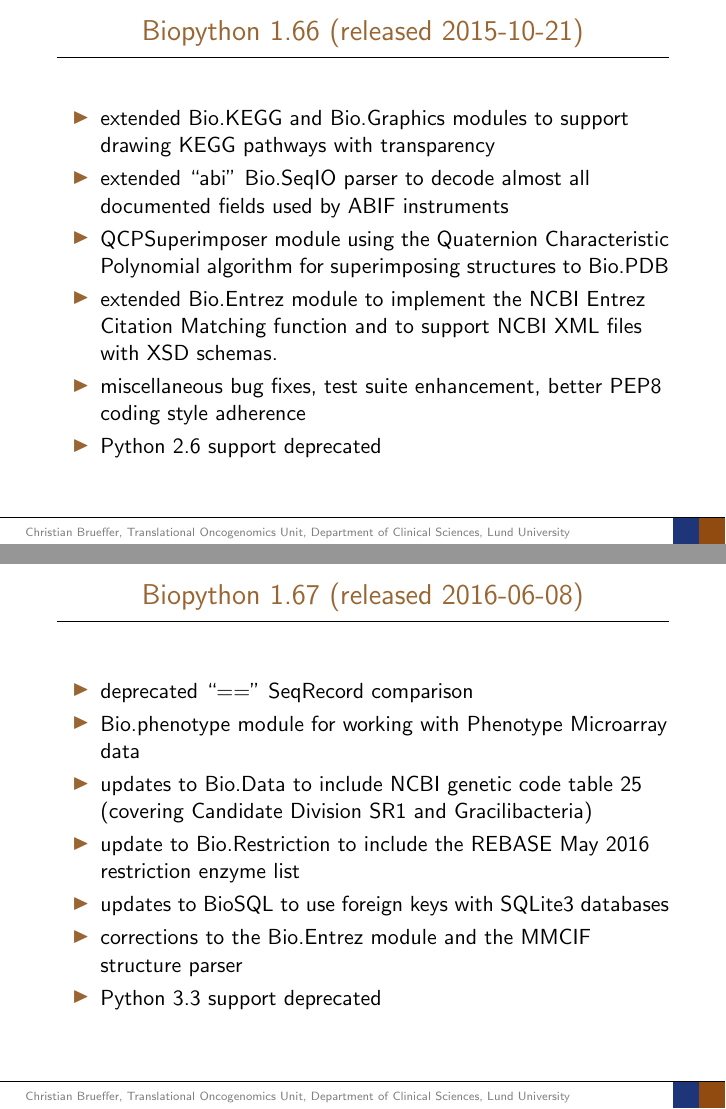
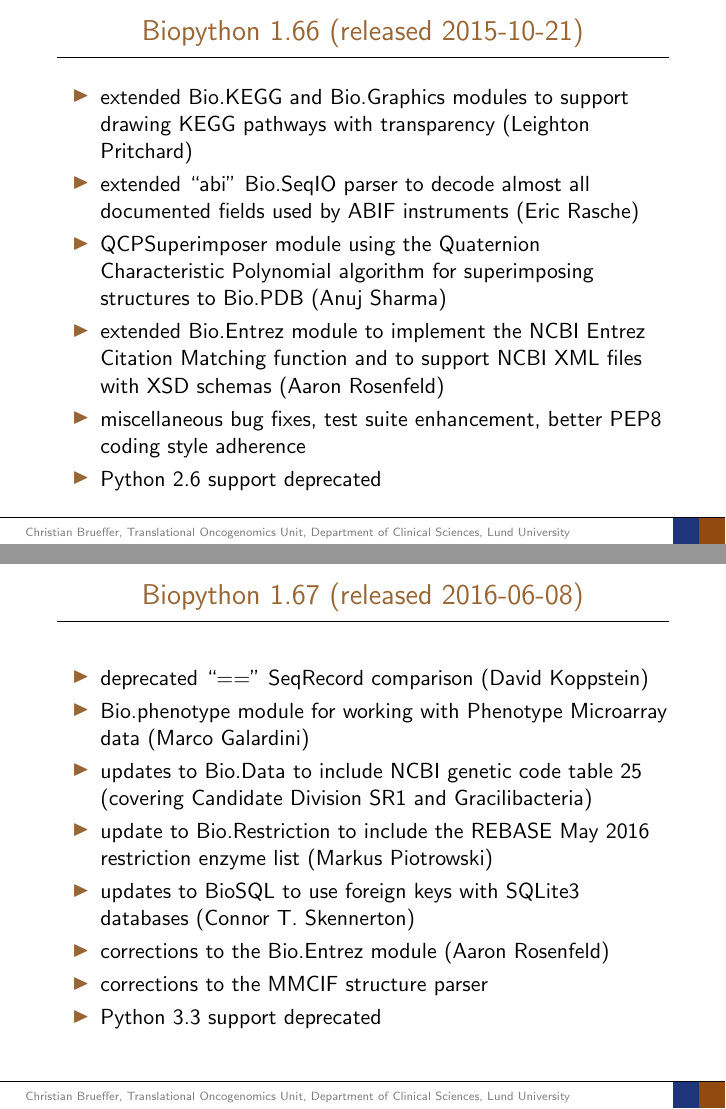
Before and after one commit to peterjc/talks, LaTeX slides (2016_BOSC/presentation/slides.tex): pages 6 and 8 of 16, joined at a grey line. Compiled offline with pdfLaTeX.

Commit message:
More updates.

```diff
--- a/2016_BOSC/presentation/slides.tex
+++ b/2016_BOSC/presentation/slides.tex
@@ -163,10 +163,10 @@
   \frametitle{Biopython 1.66 (released 2015-10-21)}
 
   \begin{itemize}
-  \item extended Bio.KEGG and Bio.Graphics modules to support drawing KEGG pathways with transparency
-  \item extended ``abi'' Bio.SeqIO parser to decode almost all documented fields used by ABIF instruments
-  \item QCPSuperimposer module using the Quaternion Characteristic Polynomial algorithm for superimposing structures to Bio.PDB
-  \item extended Bio.Entrez module to implement the NCBI Entrez Citation Matching function and to support NCBI XML files with XSD schemas.
+  \item extended Bio.KEGG and Bio.Graphics modules to support drawing KEGG pathways with transparency (Leighton Pritchard)
+  \item extended ``abi'' Bio.SeqIO parser to decode almost all documented fields used by ABIF instruments (Eric Rasche)
+  \item QCPSuperimposer module using the Quaternion Characteristic Polynomial algorithm for superimposing structures to Bio.PDB (Anuj Sharma)
+  \item extended Bio.Entrez module to implement the NCBI Entrez Citation Matching function and to support NCBI XML files with XSD schemas (Aaron Rosenfeld)
   \item miscellaneous bug fixes, test suite enhancement, better PEP8 coding style adherence
   \item Python 2.6 support deprecated
   \end{itemize}
@@ -222,12 +222,13 @@
   \frametitle{Biopython 1.67 (released 2016-06-08)}
 
   \begin{itemize}
-  \item deprecated ``=='' SeqRecord comparison
-  \item Bio.phenotype module for working with Phenotype Microarray data
+  \item deprecated ``=='' SeqRecord comparison (David Koppstein)
+  \item Bio.phenotype module for working with Phenotype Microarray data (Marco Galardini)
   \item updates to Bio.Data to include NCBI genetic code table 25 (covering Candidate Division SR1 and Gracilibacteria)
-  \item update to Bio.Restriction to include the REBASE May 2016 restriction enzyme list
-  \item updates to BioSQL to use foreign keys with SQLite3 databases
-  \item corrections to the Bio.Entrez module and the MMCIF structure parser
+  \item update to Bio.Restriction to include the REBASE May 2016 restriction enzyme list (Markus Piotrowski)
+  \item updates to BioSQL to use foreign keys with SQLite3 databases (Connor T. Skennerton)
+  \item corrections to the Bio.Entrez module (Aaron Rosenfeld)
+  \item corrections to the MMCIF structure parser
   \item Python 3.3 support deprecated
   \end{itemize}
 }
```
Also changed, not shown: 2016_BOSC/presentation/figures/LundUniversity_C2line_PMS.eps (added), 2016_BOSC/presentation/figures/codecov-logo.png (added), 2016_BOSC/presentation/figures/github-logo.jpg (added), 2016_BOSC/presentation/figures/quantifiedcode-logo.png (added), 2016_BOSC/presentation/figures/travisci-logo.png (added), 2016_BOSC/presentation/slides.tex (27 more changed lines).
